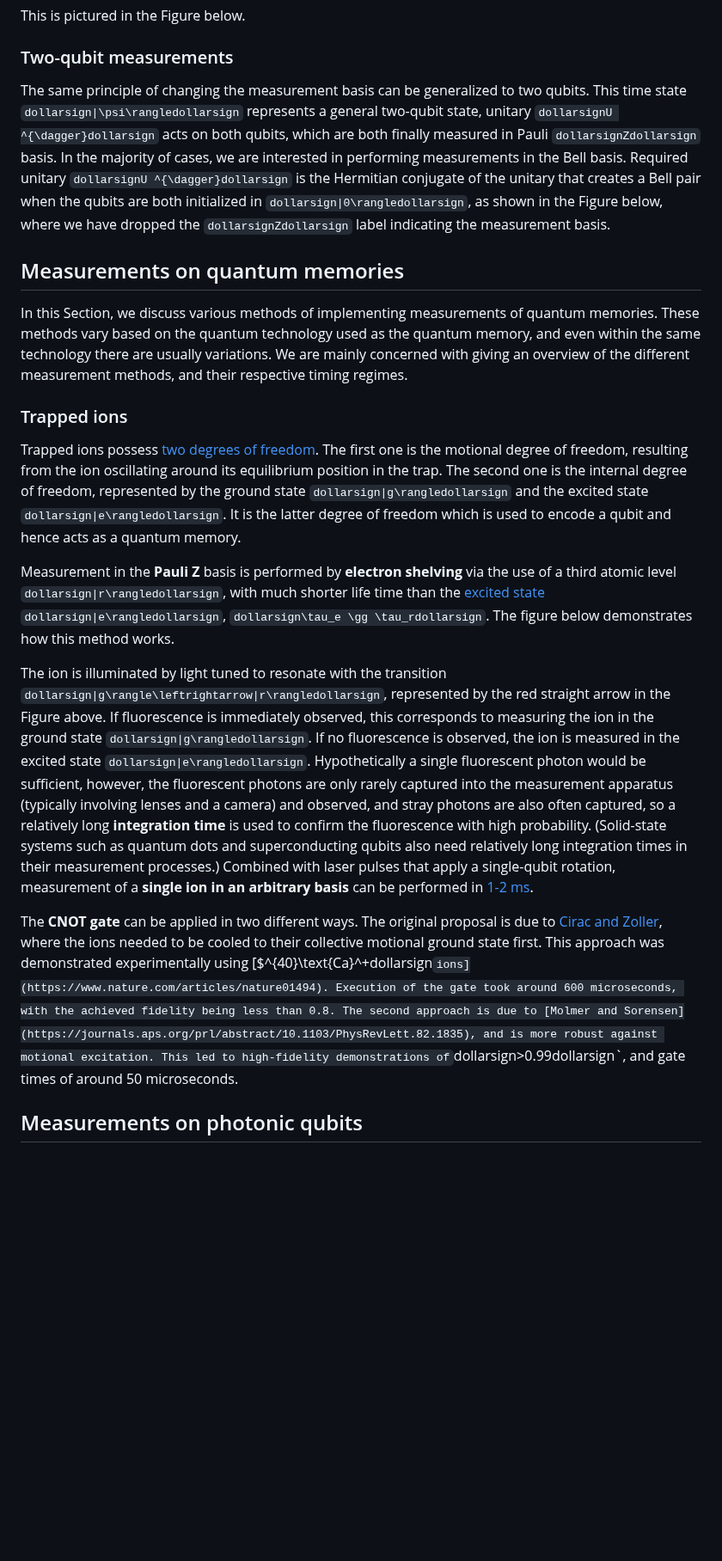
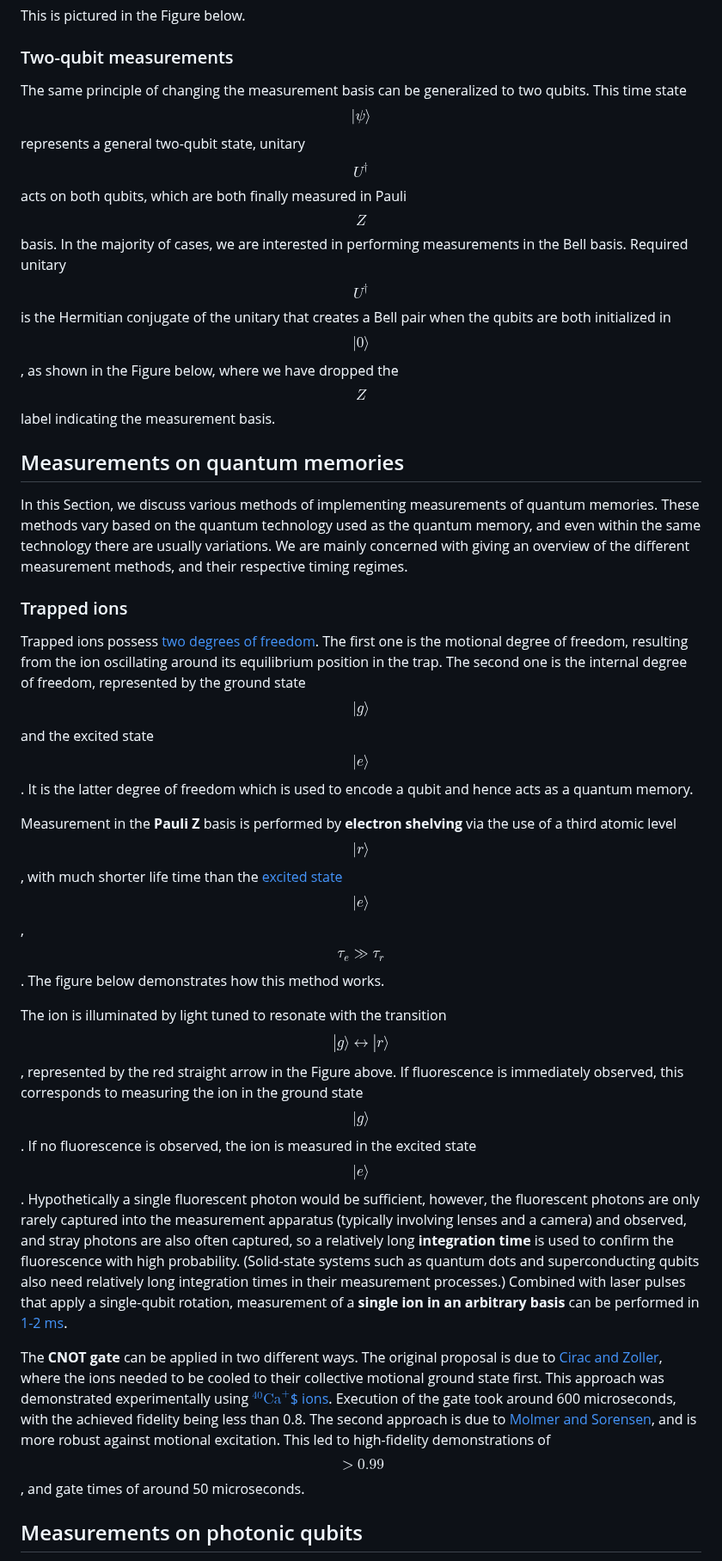
Before and after one commit to moonshot-nagayama-pj/draft-hajdusek-qirg-timing-physics, a Markdown page: draft-hajdusek-qirg-timing-physics.md, the part around one of its changes. Shown at 86% size. Drawn GitHub-style; blank space fills up the shorter version.

```diff
--- a/draft-hajdusek-qirg-timing-physics.md
+++ b/draft-hajdusek-qirg-timing-physics.md
@@ -573,9 +573,9 @@ This is pictured in the Figure below.
 ### Two-qubit measurements
 
 The same principle of changing the measurement basis can be generalized to two qubits.
-This time state `dollarsign|\psi\rangledollarsign` represents a general two-qubit state, unitary `dollarsignU ^{\dagger}dollarsign` acts on both qubits, which are both finally measured in Pauli `dollarsignZdollarsign` basis.
+This time state $$|\psi\rangle$$ represents a general two-qubit state, unitary $$U ^{\dagger}$$ acts on both qubits, which are both finally measured in Pauli $$Z$$ basis.
 In the majority of cases, we are interested in performing measurements in the Bell basis.
-Required unitary `dollarsignU ^{\dagger}dollarsign` is the Hermitian conjugate of the unitary that creates a Bell pair when the qubits are both initialized in `dollarsign|0\rangledollarsign`, as shown in the Figure below, where we have dropped the `dollarsignZdollarsign` label indicating the measurement basis.
+Required unitary $$U ^{\dagger}$$ is the Hermitian conjugate of the unitary that creates a Bell pair when the qubits are both initialized in $$|0\rangle$$, as shown in the Figure below, where we have dropped the $$Z$$ label indicating the measurement basis.
 
 ## Measurements on quantum memories
 
@@ -587,24 +587,24 @@ We are mainly concerned with giving an overview of the different measurement met
 
 Trapped ions possess [two degrees of freedom](https://journals.aps.org/rmp/abstract/10.1103/RevModPhys.75.281).
 The first one is the motional degree of freedom, resulting from the ion oscillating around its equilibrium position in the trap.
-The second one is the internal degree of freedom, represented by the ground state `dollarsign|g\rangledollarsign` and the excited state `dollarsign|e\rangledollarsign`.
+The second one is the internal degree of freedom, represented by the ground state $$|g\rangle$$ and the excited state $$|e\rangle$$.
 It is the latter degree of freedom which is used to encode a qubit and hence acts as a quantum memory.
 
-Measurement in the **Pauli Z** basis is performed by **electron shelving** via the use of a third atomic level `dollarsign|r\rangledollarsign`, with much shorter life time than the [excited state](https://www.amazon.co.jp/Quantum-World-Ultra-Cold-Atoms-Light/dp/1783266163) `dollarsign|e\rangledollarsign`, `dollarsign\tau_e \gg \tau_rdollarsign`.
+Measurement in the **Pauli Z** basis is performed by **electron shelving** via the use of a third atomic level $$|r\rangle$$, with much shorter life time than the [excited state](https://www.amazon.co.jp/Quantum-World-Ultra-Cold-Atoms-Light/dp/1783266163) $$|e\rangle$$, $$\tau_e \gg \tau_r$$.
 The figure below demonstrates how this method works.
 
-The ion is illuminated by light tuned to resonate with the transition `dollarsign|g\rangle\leftrightarrow|r\rangledollarsign`, represented by the red straight arrow in the Figure above.
-If fluorescence is immediately observed, this corresponds to measuring the ion in the ground state `dollarsign|g\rangledollarsign`.
-If no fluorescence is observed, the ion is measured in the excited state `dollarsign|e\rangledollarsign`.
+The ion is illuminated by light tuned to resonate with the transition $$|g\rangle\leftrightarrow|r\rangle$$, represented by the red straight arrow in the Figure above.
+If fluorescence is immediately observed, this corresponds to measuring the ion in the ground state $$|g\rangle$$.
+If no fluorescence is observed, the ion is measured in the excited state $$|e\rangle$$.
 Hypothetically a single fluorescent photon would be sufficient, however, the fluorescent photons are only rarely captured into the measurement apparatus (typically involving lenses and a camera) and observed, and stray photons are also often captured, so a relatively long **integration time** is used to confirm the fluorescence with high probability.  (Solid-state systems such as quantum dots and superconducting qubits also need relatively long integration times in their measurement processes.)
 Combined with laser pulses that apply a single-qubit rotation, measurement of a **single ion in an arbitrary basis** can be performed in [1-2 ms](https://journals.aps.org/prl/abstract/10.1103/PhysRevLett.130.050803).
 
 The **CNOT gate** can be applied in two different ways.
 The original proposal is due to [Cirac and Zoller](https://journals.aps.org/prl/abstract/10.1103/PhysRevLett.74.4091), where the ions needed to be cooled to their collective motional ground state first.
-This approach was demonstrated experimentally using [$^{40}\text{Ca}^+dollarsign` ions](https://www.nature.com/articles/nature01494).
+This approach was demonstrated experimentally using [$^{40}\text{Ca}^+$$ ions](https://www.nature.com/articles/nature01494).
 Execution of the gate took around 600 microseconds, with the achieved fidelity being less than 0.8.
 The second approach is due to [Molmer and Sorensen](https://journals.aps.org/prl/abstract/10.1103/PhysRevLett.82.1835), and is more robust against motional excitation.
-This led to high-fidelity demonstrations of `dollarsign>0.99dollarsign`, and gate times of around 50 microseconds.
+This led to high-fidelity demonstrations of $$>0.99$$, and gate times of around 50 microseconds.
 
 ## Measurements on photonic qubits
 
```
Also changed, not shown: other parts of draft-hajdusek-qirg-timing-physics.md (+97 -97 lines).
